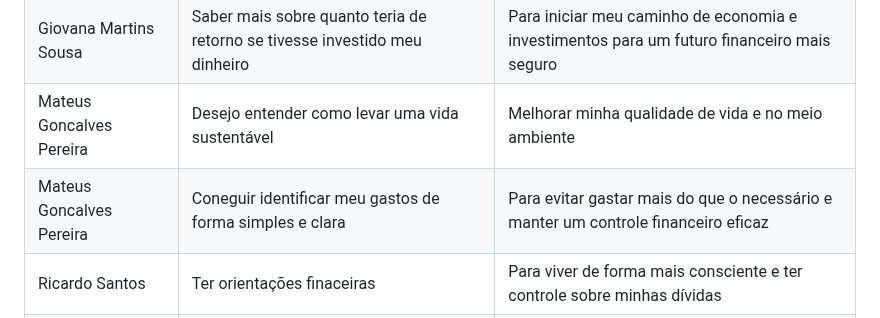
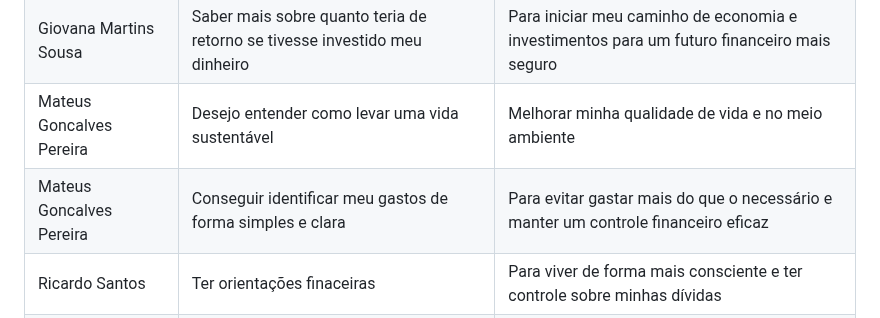
Before and after one commit to ICEI-PUC-Minas-PMV-SI/pmv-si-2023-2-pe1-t3-consumoconsciente, a Markdown page: docs/especification.md, the part around the change. GitHub-like rendering.

```diff
--- a/docs/especification.md
+++ b/docs/especification.md
@@ -36,7 +36,7 @@ Com base na análise das personas forma identificadas as seguintes histórias de
 |Giovana Martins Sousa  | Identificar onde tenho gastado meu dinheiro | Poder economizar, guardar dinheiro e assim, investir no futuro das minhas filhas |
 |Giovana Martins Sousa  | Saber mais sobre quanto teria de retorno se tivesse investido meu dinheiro | Para iniciar meu caminho de economia e investimentos para um futuro financeiro mais seguro |
 |Mateus Goncalves Pereira  | Desejo entender como levar uma vida sustentável   |  Melhorar minha qualidade de vida e no meio ambiente|
-|Mateus Goncalves Pereira  | Coneguir identificar meu gastos de forma simples e clara             |  Para evitar gastar mais do que o necessário e manter um controle financeiro eficaz  |
+|Mateus Goncalves Pereira  | Conseguir identificar meu gastos de forma simples e clara             |  Para evitar gastar mais do que o necessário e manter um controle financeiro eficaz  |
 |Ricardo Santos  | Ter orientações finaceiras  |  Para viver de forma mais consciente e ter controle sobre minhas dívidas  |
 |Ricardo Santos  | Preciso ter maior controle sobre meu gastos não essenciais   |  Para controlar melhor meus gastos e tomar decisões financeiras mais sólidas |
 
```
